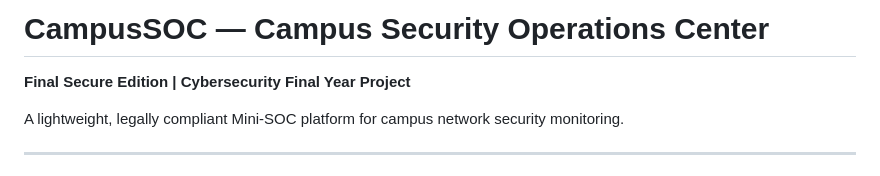
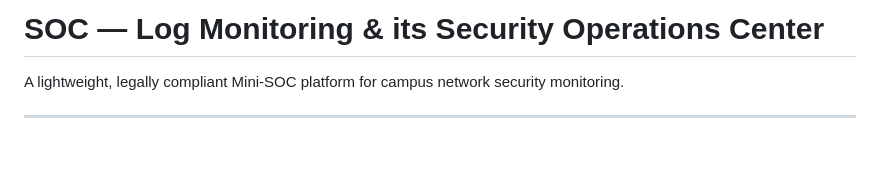
Before and after one commit to iamkrshivam/SOC-Log-monitoring-tool, a Markdown page: README.md, the part around the change. Drawn GitHub-style; blank space fills up the shorter version.

```diff
--- a/README.md
+++ b/README.md
@@ -1,6 +1,6 @@
-# CampusSOC — Campus Security Operations Center
+# SOC — Log Monitoring & its Security Operations Center
 
-**Final Secure Edition | Cybersecurity Final Year Project**
+
 
 A lightweight, legally compliant Mini-SOC platform for campus network security monitoring.
 
```
